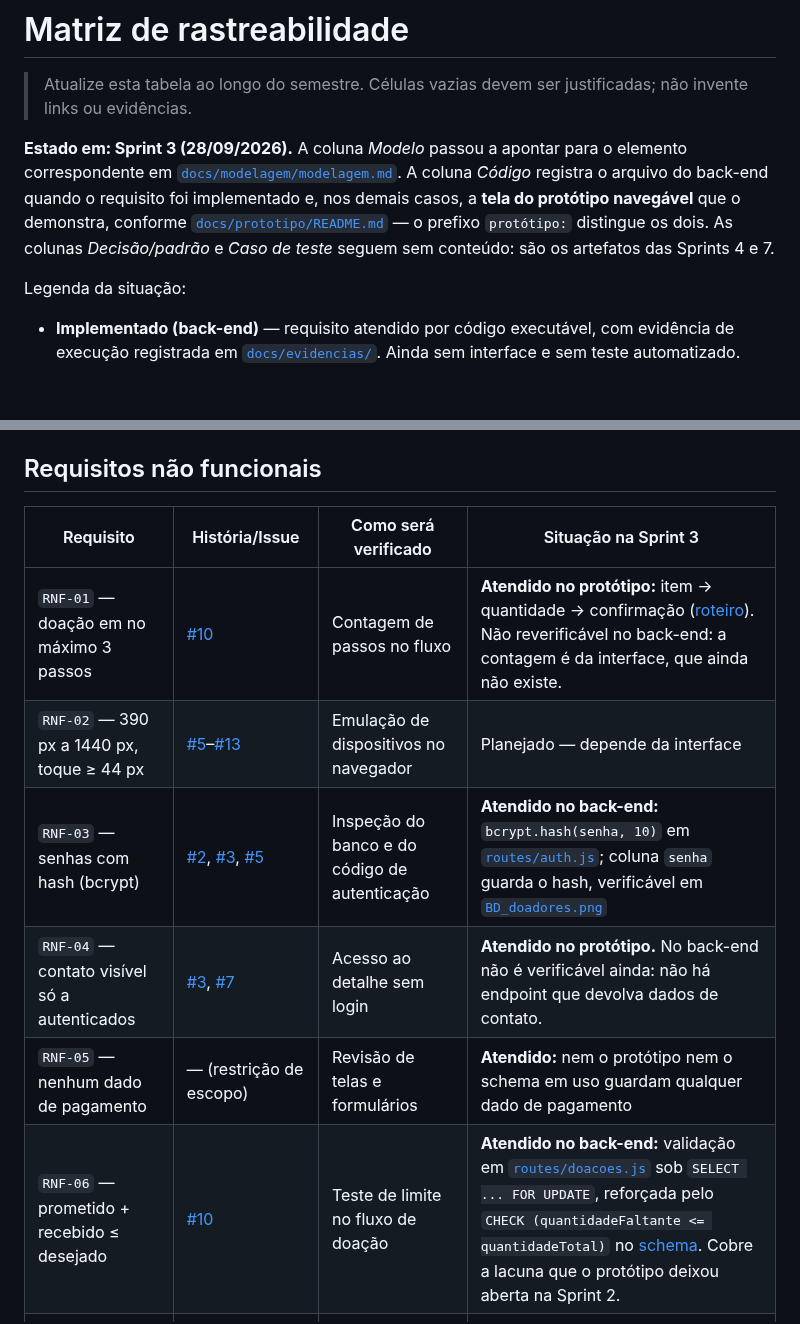
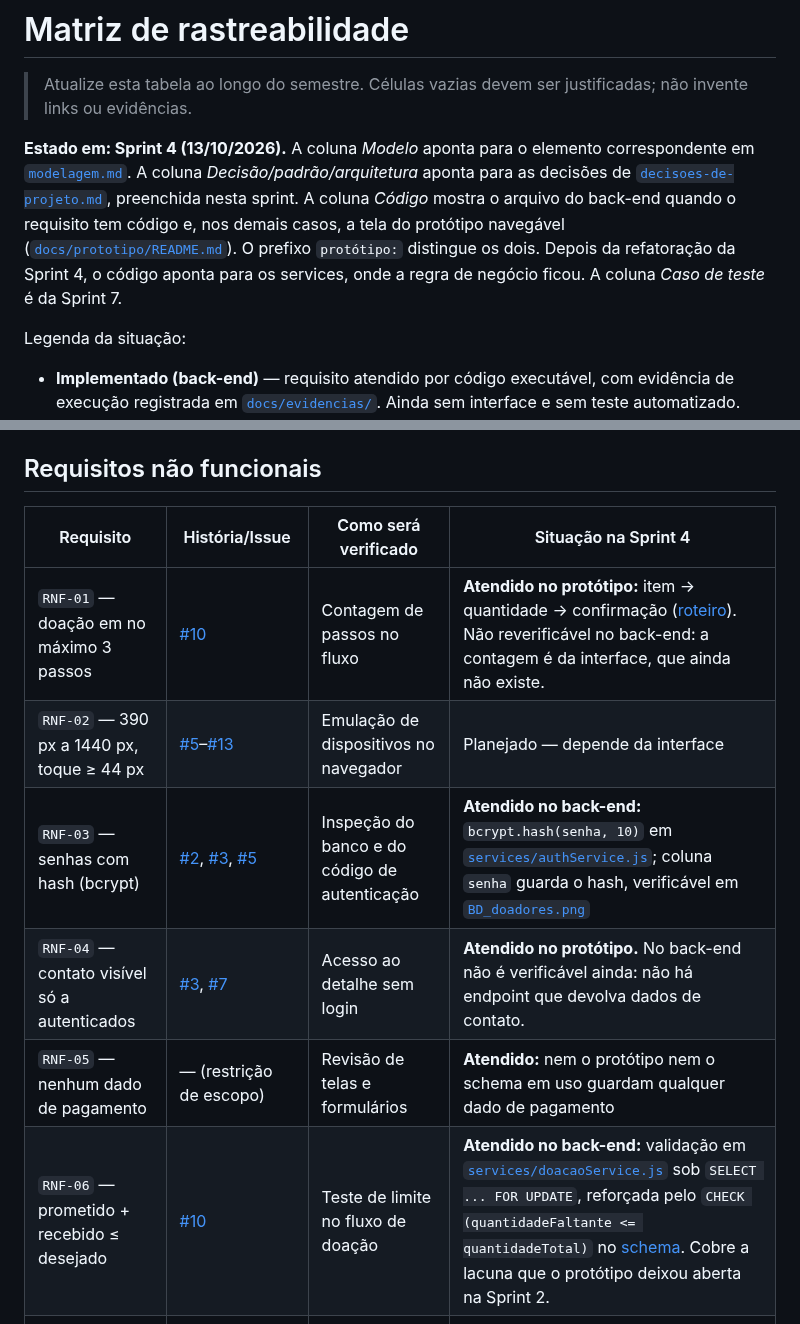
Before and after one commit to gigi-zacaroni/tp-eng-software, a Markdown page: docs/rastreabilidade.md, 2 parts joined by grey strips. Drawn GitHub-style; blank space fills up the shorter version.

```diff
--- a/docs/rastreabilidade.md
+++ b/docs/rastreabilidade.md
@@ -2,7 +2,7 @@
 
 > Atualize esta tabela ao longo do semestre. Células vazias devem ser justificadas; não invente links ou evidências.
 
-**Estado em: Sprint 3 (28/09/2026).** A coluna *Modelo* passou a apontar para o elemento correspondente em [`docs/modelagem/modelagem.md`](modelagem/modelagem.md). A coluna *Código* registra o arquivo do back-end quando o requisito foi implementado e, nos demais casos, a **tela do protótipo navegável** que o demonstra, conforme [`docs/prototipo/README.md`](prototipo/README.md) — o prefixo `protótipo:` distingue os dois. As colunas *Decisão/padrão* e *Caso de teste* seguem sem conteúdo: são os artefatos das Sprints 4 e 7.
+**Estado em: Sprint 4 (13/10/2026).** A coluna *Modelo* aponta para o elemento correspondente em [`modelagem.md`](modelagem/modelagem.md). A coluna *Decisão/padrão/arquitetura* aponta para as decisões de [`decisoes-de-projeto.md`](projeto/decisoes-de-projeto.md), preenchida nesta sprint. A coluna *Código* mostra o arquivo do back-end quando o requisito tem código e, nos demais casos, a tela do protótipo navegável ([`docs/prototipo/README.md`](prototipo/README.md)). O prefixo `protótipo:` distingue os dois. Depois da refatoração da Sprint 4, o código aponta para os services, onde a regra de negócio ficou. A coluna *Caso de teste* é da Sprint 7.
 
 Legenda da situação:
 
@@ -47,14 +47,14 @@ Legenda da situação:
 
 ## Requisitos não funcionais
 
-| Requisito | História/Issue | Como será verificado | Situação na Sprint 3 |
+| Requisito | História/Issue | Como será verificado | Situação na Sprint 4 |
 |---|---|---|---|
 | `RNF-01` — doação em no máximo 3 passos | [#10](https://github.com/gigi-zacaroni/tp-eng-software/issues/10) | Contagem de passos no fluxo | **Atendido no protótipo:** item → quantidade → confirmação ([roteiro](prototipo/README.md#us-08-ca-1-e-rnf-01--doar-em-3-passos-rf-19)). Não reverificável no back-end: a contagem é da interface, que ainda não existe. |
 | `RNF-02` — 390 px a 1440 px, toque ≥ 44 px | [#5](https://github.com/gigi-zacaroni/tp-eng-software/issues/5)–[#13](https://github.com/gigi-zacaroni/tp-eng-software/issues/13) | Emulação de dispositivos no navegador | Planejado — depende da interface |
-| `RNF-03` — senhas com hash (bcrypt) | [#2](https://github.com/gigi-zacaroni/tp-eng-software/issues/2), [#3](https://github.com/gigi-zacaroni/tp-eng-software/issues/3), [#5](https://github.com/gigi-zacaroni/tp-eng-software/issues/5) | Inspeção do banco e do código de autenticação | **Atendido no back-end:** `bcrypt.hash(senha, 10)` em [`routes/auth.js`](../src/back/src/routes/auth.js); coluna `senha` guarda o hash, verificável em [`BD_doadores.png`](evidencias/cadastro_doador/BD_doadores.png) |
+| `RNF-03` — senhas com hash (bcrypt) | [#2](https://github.com/gigi-zacaroni/tp-eng-software/issues/2), [#3](https://github.com/gigi-zacaroni/tp-eng-software/issues/3), [#5](https://github.com/gigi-zacaroni/tp-eng-software/issues/5) | Inspeção do banco e do código de autenticação | **Atendido no back-end:** `bcrypt.hash(senha, 10)` em [`services/authService.js`](../src/back/src/services/authService.js); coluna `senha` guarda o hash, verificável em [`BD_doadores.png`](evidencias/cadastro_doador/BD_doadores.png) |
 | `RNF-04` — contato visível só a autenticados | [#3](https://github.com/gigi-zacaroni/tp-eng-software/issues/3), [#7](https://github.com/gigi-zacaroni/tp-eng-software/issues/7) | Acesso ao detalhe sem login | **Atendido no protótipo.** No back-end não é verificável ainda: não há endpoint que devolva dados de contato. |
 | `RNF-05` — nenhum dado de pagamento | — (restrição de escopo) | Revisão de telas e formulários | **Atendido:** nem o protótipo nem o schema em uso guardam qualquer dado de pagamento |
-| `RNF-06` — prometido + recebido ≤ desejado | [#10](https://github.com/gigi-zacaroni/tp-eng-software/issues/10) | Teste de limite no fluxo de doação | **Atendido no back-end:** validação em [`routes/doacoes.js`](../src/back/src/routes/doacoes.js) sob `SELECT ... FOR UPDATE`, reforçada pelo `CHECK (quantidadeFaltante <= quantidadeTotal)` no [schema](../src/back/sql/schema.sql). Cobre a lacuna que o protótipo deixou aberta na Sprint 2. |
+| `RNF-06` — prometido + recebido ≤ desejado | [#10](https://github.com/gigi-zacaroni/tp-eng-software/issues/10) | Teste de limite no fluxo de doação | **Atendido no back-end:** validação em [`services/doacaoService.js`](../src/back/src/services/doacaoService.js) sob `SELECT ... FOR UPDATE`, reforçada pelo `CHECK (quantidadeFaltante <= quantidadeTotal)` no [schema](../src/back/sql/schema.sql). Cobre a lacuna que o protótipo deixou aberta na Sprint 2. |
 | `RNF-07` — excluir necessidade preserva doações | [#9](https://github.com/gigi-zacaroni/tp-eng-software/issues/9) | Exclusão de necessidade com doação associada | **Atendido no protótipo** ([roteiro](prototipo/README.md#us-07-ca-3--excluir-necessidade-preserva-doações-rf-16-rnf-07)). No back-end não há rota de exclusão; a FK de `doacoes` já impede a perda silenciosa. |
 | `RNF-08` — listagem carrega em até 2 s | [#6](https://github.com/gigi-zacaroni/tp-eng-software/issues/6) | Medição no navegador | Planejado — não há listagem implementada |
 | `RNF-09` — Chrome, Firefox e Edge | — (aplica-se a todo o produto) | Teste manual multi-navegador | Planejado |
```
Also changed, not shown: other parts of docs/rastreabilidade.md (+27 -27 lines), docs/backlog-produto.md (+12 -2 lines).
